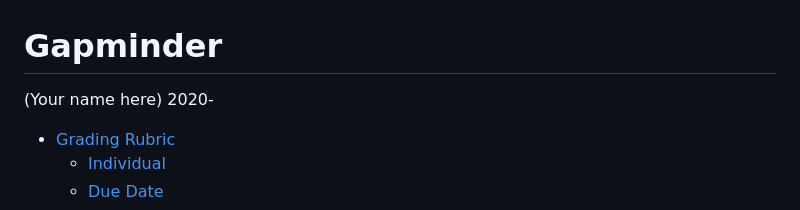
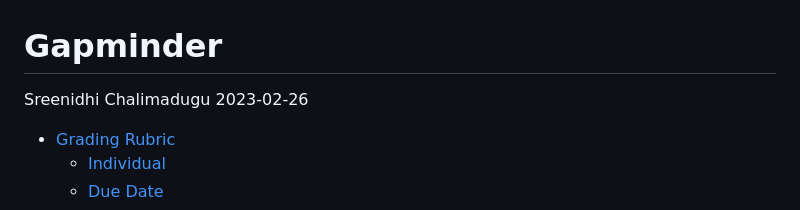
Before and after one commit to schalimadugu/data-science-S2023, a Markdown page: challenges/c04-gapminder-assignment.md, the part around the change. Drawn GitHub-style.

```diff
--- a/challenges/c04-gapminder-assignment.md
+++ b/challenges/c04-gapminder-assignment.md
@@ -1,7 +1,7 @@
 Gapminder
 ================
-(Your name here)
-2020-
+Sreenidhi Chalimadugu
+2023-02-26
 
 - [Grading Rubric](#grading-rubric)
   - [Individual](#individual)
```
